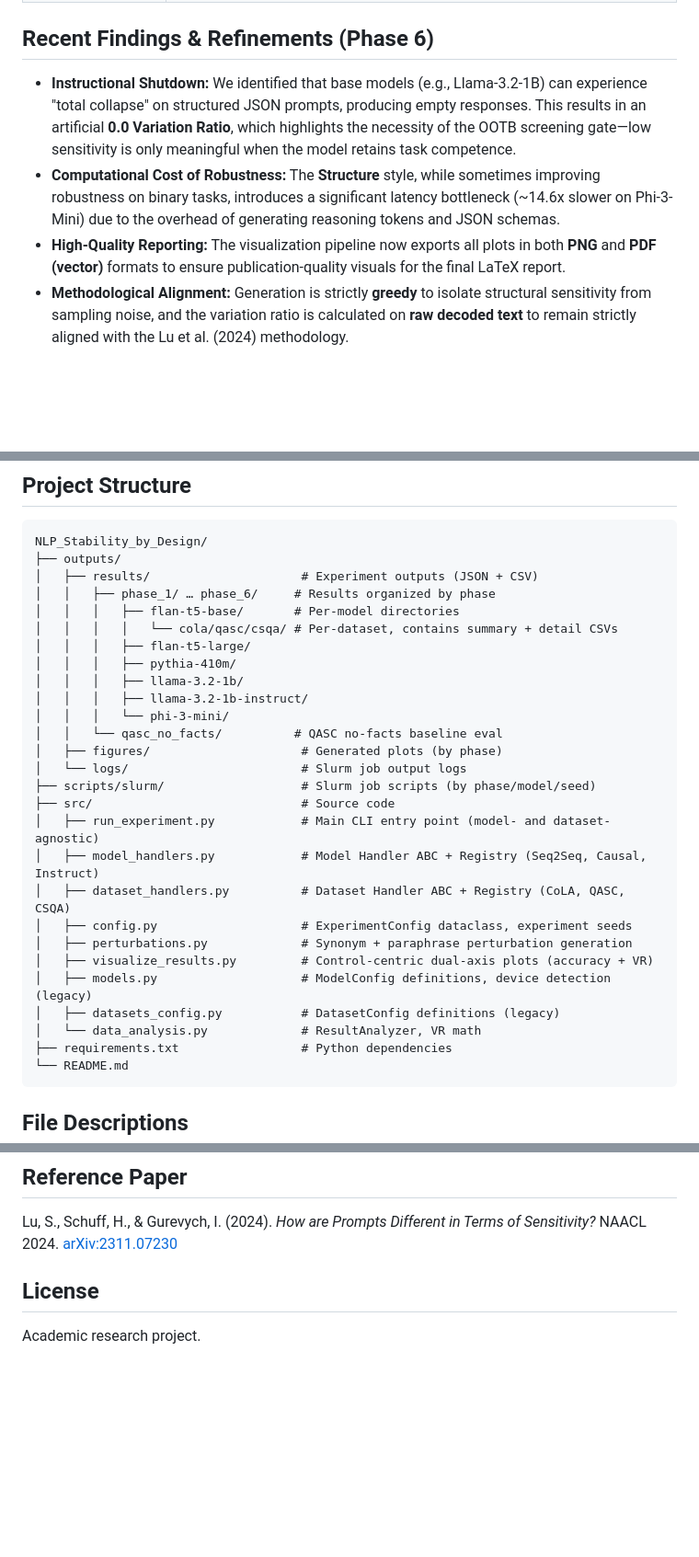
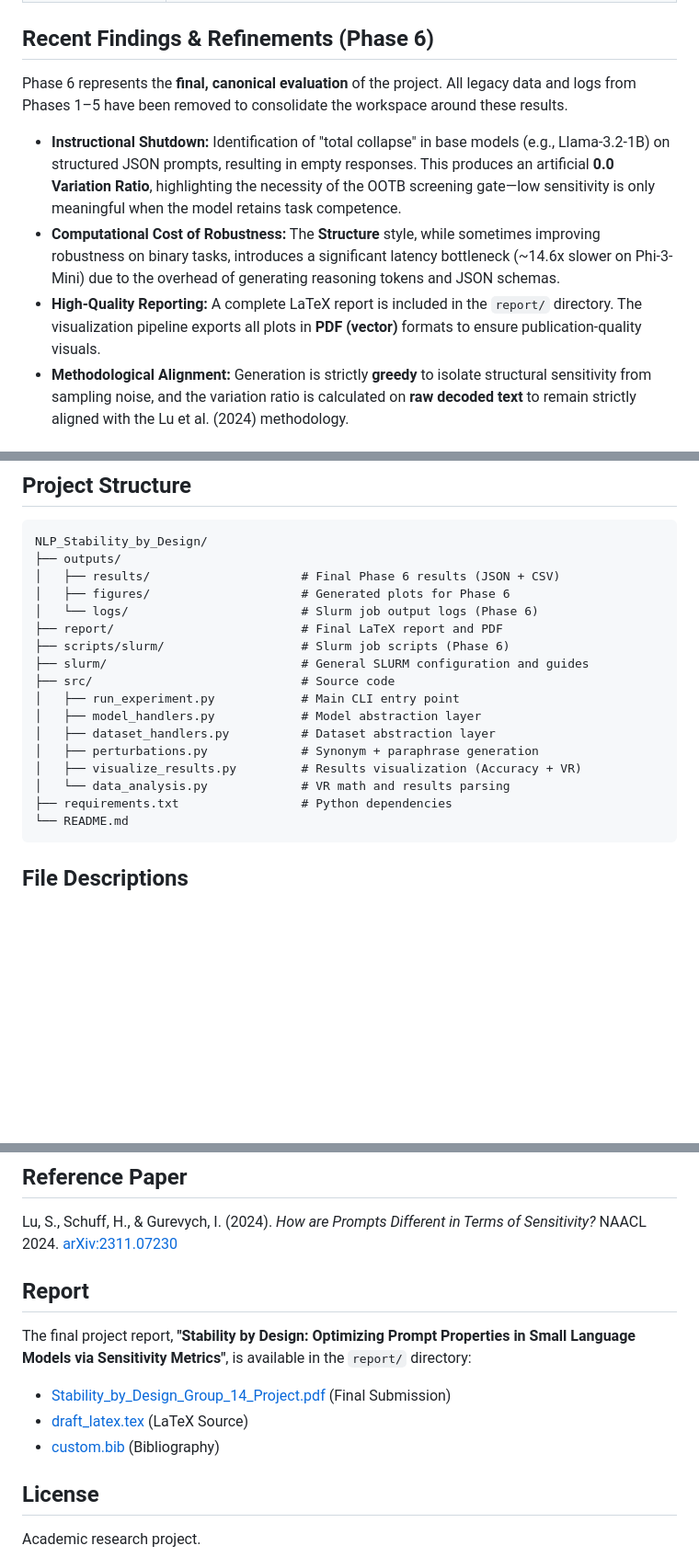
Before and after one commit to yanivmu/NLP_Stability_by_Design, a Markdown page: README.md, 3 parts joined by grey strips. Shown at 92% size. Rendered like a GitHub page; blank space fills up the shorter version.

Commit message:
Refactor README for clarity and update project report details in Phase 6

````diff
--- a/README.md
+++ b/README.md
@@ -23,9 +23,11 @@ The reference paper shows that **sensitivity** (measured via variation ratio) is
 
 ## Recent Findings & Refinements (Phase 6)
 
-- **Instructional Shutdown:** We identified that base models (e.g., Llama-3.2-1B) can experience "total collapse" on structured JSON prompts, producing empty responses. This results in an artificial **0.0 Variation Ratio**, which highlights the necessity of the OOTB screening gate—low sensitivity is only meaningful when the model retains task competence.
+Phase 6 represents the **final, canonical evaluation** of the project. All legacy data and logs from Phases 1–5 have been removed to consolidate the workspace around these results.
+
+- **Instructional Shutdown:** Identification of "total collapse" in base models (e.g., Llama-3.2-1B) on structured JSON prompts, resulting in empty responses. This produces an artificial **0.0 Variation Ratio**, highlighting the necessity of the OOTB screening gate—low sensitivity is only meaningful when the model retains task competence.
 - **Computational Cost of Robustness:** The **Structure** style, while sometimes improving robustness on binary tasks, introduces a significant latency bottleneck (~14.6x slower on Phi-3-Mini) due to the overhead of generating reasoning tokens and JSON schemas.
-- **High-Quality Reporting:** The visualization pipeline now exports all plots in both **PNG** and **PDF (vector)** formats to ensure publication-quality visuals for the final LaTeX report.
+- **High-Quality Reporting:** A complete LaTeX report is included in the `report/` directory. The visualization pipeline exports all plots in **PDF (vector)** formats to ensure publication-quality visuals.
 - **Methodological Alignment:** Generation is strictly **greedy** to isolate structural sensitivity from sampling noise, and the variation ratio is calculated on **raw decoded text** to remain strictly aligned with the Lu et al. (2024) methodology.
 
 ## Models
@@ -90,29 +92,19 @@ Uses a separate small model (`google/flan-t5-small`) to rewrite inputs:
 ```text
 NLP_Stability_by_Design/
 ├── outputs/
-│   ├── results/                     # Experiment outputs (JSON + CSV)
-│   │   ├── phase_1/ … phase_6/     # Results organized by phase
-│   │   │   ├── flan-t5-base/       # Per-model directories
-│   │   │   │   └── cola/qasc/csqa/ # Per-dataset, contains summary + detail CSVs
-│   │   │   ├── flan-t5-large/
-│   │   │   ├── pythia-410m/
-│   │   │   ├── llama-3.2-1b/
-│   │   │   ├── llama-3.2-1b-instruct/
-│   │   │   └── phi-3-mini/
-│   │   └── qasc_no_facts/          # QASC no-facts baseline eval
-│   ├── figures/                     # Generated plots (by phase)
-│   └── logs/                        # Slurm job output logs
-├── scripts/slurm/                   # Slurm job scripts (by phase/model/seed)
+│   ├── results/                     # Final Phase 6 results (JSON + CSV)
+│   ├── figures/                     # Generated plots for Phase 6
+│   └── logs/                        # Slurm job output logs (Phase 6)
+├── report/                          # Final LaTeX report and PDF
+├── scripts/slurm/                   # Slurm job scripts (Phase 6)
+├── slurm/                           # General SLURM configuration and guides
 ├── src/                             # Source code
-│   ├── run_experiment.py            # Main CLI entry point (model- and dataset-agnostic)
-│   ├── model_handlers.py            # Model Handler ABC + Registry (Seq2Seq, Causal, Instruct)
-│   ├── dataset_handlers.py          # Dataset Handler ABC + Registry (CoLA, QASC, CSQA)
-│   ├── config.py                    # ExperimentConfig dataclass, experiment seeds
-│   ├── perturbations.py             # Synonym + paraphrase perturbation generation
-│   ├── visualize_results.py         # Control-centric dual-axis plots (accuracy + VR)
-│   ├── models.py                    # ModelConfig definitions, device detection (legacy)
-│   ├── datasets_config.py           # DatasetConfig definitions (legacy)
-│   └── data_analysis.py             # ResultAnalyzer, VR math
+│   ├── run_experiment.py            # Main CLI entry point
+│   ├── model_handlers.py            # Model abstraction layer
+│   ├── dataset_handlers.py          # Dataset abstraction layer
+│   ├── perturbations.py             # Synonym + paraphrase generation
+│   ├── visualize_results.py         # Results visualization (Accuracy + VR)
+│   └── data_analysis.py             # VR math and results parsing
 ├── requirements.txt                 # Python dependencies
 └── README.md
 ```
@@ -487,6 +479,13 @@ All Phase 6 experiments: 500 samples, 20 perturbations per sample, averaged acro
 
 Lu, S., Schuff, H., & Gurevych, I. (2024). *How are Prompts Different in Terms of Sensitivity?* NAACL 2024. [arXiv:2311.07230](https://arxiv.org/abs/2311.07230)
 
+## Report
+
+The final project report, **"Stability by Design: Optimizing Prompt Properties in Small Language Models via Sensitivity Metrics"**, is available in the `report/` directory:
+- [Stability_by_Design_Group_14_Project.pdf](report/Stability_by_Design_Group_14_Project.pdf) (Final Submission)
+- [draft_latex.tex](report/draft_latex.tex) (LaTeX Source)
+- [custom.bib](report/custom.bib) (Bibliography)
+
 
 ## License
 
````
Also changed, not shown: other parts of README.md (+2 -2 lines).
